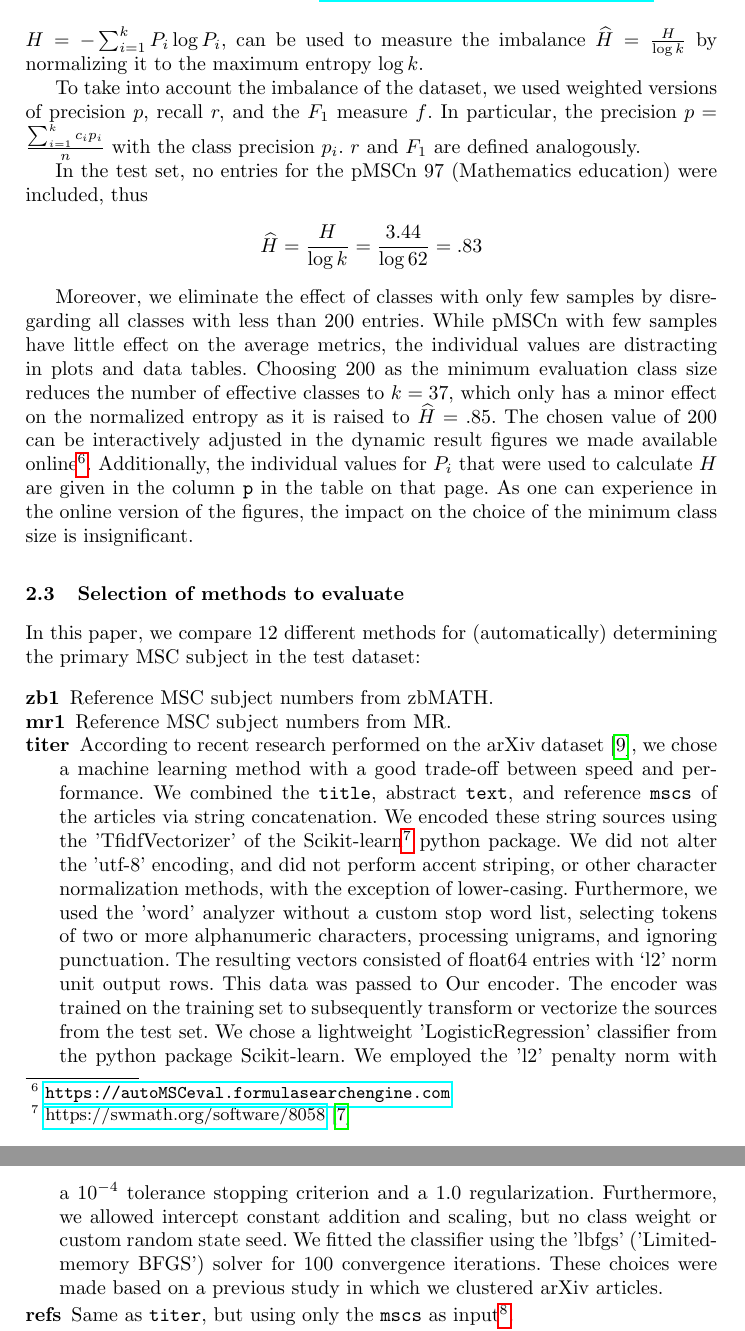
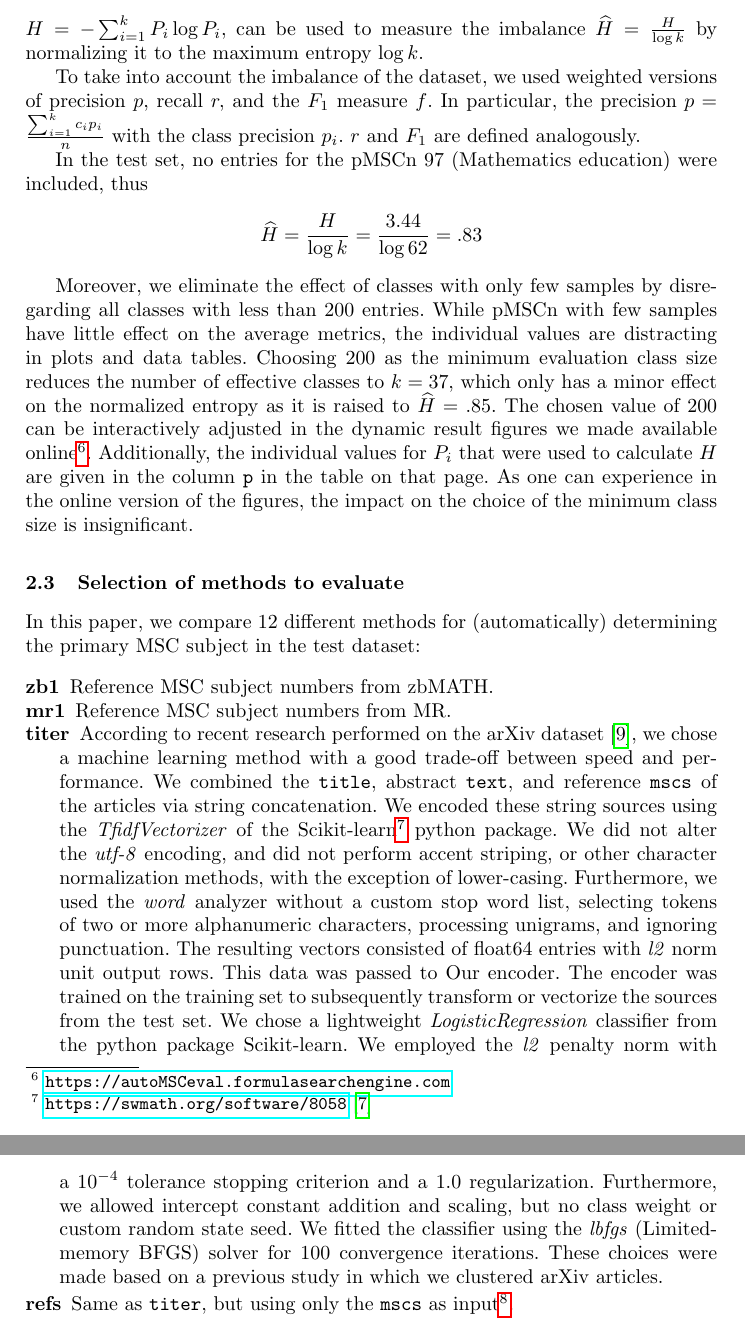
Before and after one commit to gipplab/20CicmAutoMsc, a LaTeX thesis (llncs.tex, which reads mainmatter.tex): two parts of pages 5 and 6 of 12, joined at a grey line, cut so that both start at the same text. Compiled offline with pdfLaTeX.

Commit message:
More formatting

```diff
--- a/mainmatter.tex
+++ b/mainmatter.tex
@@ -148,16 +148,16 @@ In this paper, we compare 12 different methods for (automatically) determining t
   \item[titer]
   According to recent research performed on the arXiv dataset~\cite{Scharpf2020}, we chose a machine learning method with a good trade-off between speed and performance.
   We combined the \texttt{title}, abstract \texttt{text}, and reference \texttt{mscs} of the articles via string concatenation.
-  We encoded these string sources using the 'TfidfVectorizer' of the Scikit-learn\footnote{\href{https://swmath.org/software/8058}{{https://swmath.org/software/8058}}~\cite{swSciKit}} python package.
-  We did not alter the 'utf-8' encoding, and did not perform accent striping, or other character normalization methods, with the exception of lower-casing.
-  Furthermore, we used the 'word' analyzer without a custom stop word list, selecting tokens of two or more alphanumeric characters, processing unigrams, and ignoring punctuation.
-  The resulting vectors consisted of float64 entries with `l2' norm unit output rows.
+  We encoded these string sources using the \emph{TfidfVectorizer} of the Scikit-learn\footnote{\url{https://swmath.org/software/8058}~\cite{swSciKit}} python package.
+  We did not alter the \emph{utf-8} encoding, and did not perform accent striping, or other character normalization methods, with the exception of lower-casing.
+  Furthermore, we used the \emph{word} analyzer without a custom stop word list, selecting tokens of two or more alphanumeric characters, processing unigrams, and ignoring punctuation.
+  The resulting vectors consisted of float64 entries with \emph{l2} norm unit output rows.
   This data was passed to Our encoder.
   The encoder was trained on the training set to subsequently transform or vectorize the sources from the test set.
-  We chose a lightweight 'LogisticRegression' classifier from the python package Scikit-learn.
-  We employed the 'l2' penalty norm with a \(10^{- 4}\) tolerance stopping criterion and a 1.0 regularization.
+  We chose a lightweight \emph{LogisticRegression} classifier from the python package Scikit-learn.
+  We employed the \emph{l2} penalty norm with a \(10^{- 4}\) tolerance stopping criterion and a 1.0 regularization.
   Furthermore, we allowed intercept constant addition and scaling, but no class weight or custom random state seed.
-  We fitted the classifier using the 'lbfgs' ('Limited-memory BFGS') solver for 100 convergence iterations.
+  We fitted the classifier using the \emph{lbfgs} (Limited-memory BFGS) solver for 100 convergence iterations.
   These choices were made based on a previous study in which we clustered arXiv articles.
   \item[refs] Same as \texttt{titer}, but using only the \texttt{mscs} as input\footnotemark.
   \item[titls] Same as \texttt{titer}, but using only the \texttt{title} as input\footnotemark[\value{footnote}].
```
Also changed, not shown: llncs.tex (+4 -3 lines), mainmatter.tex (2 more changed lines).
